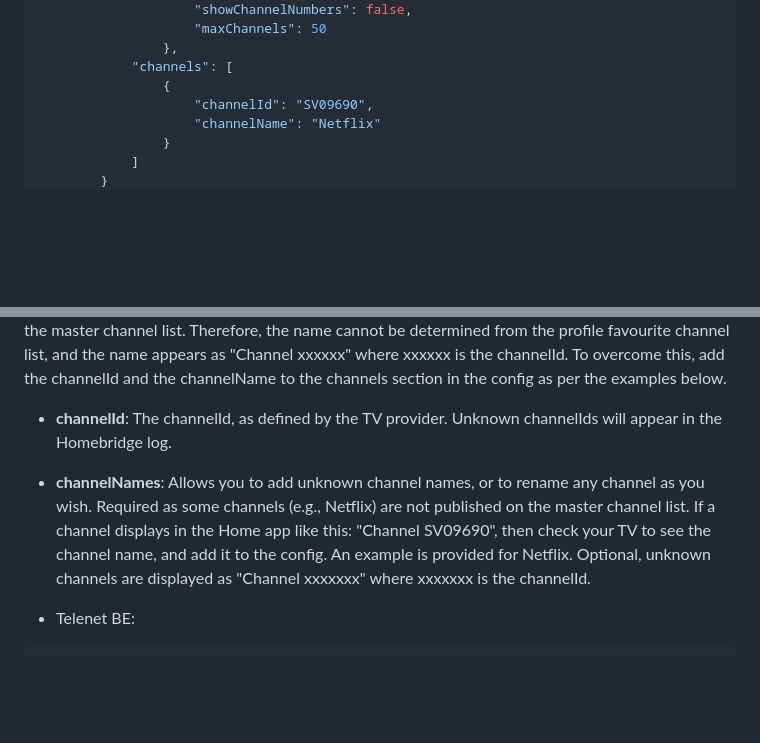
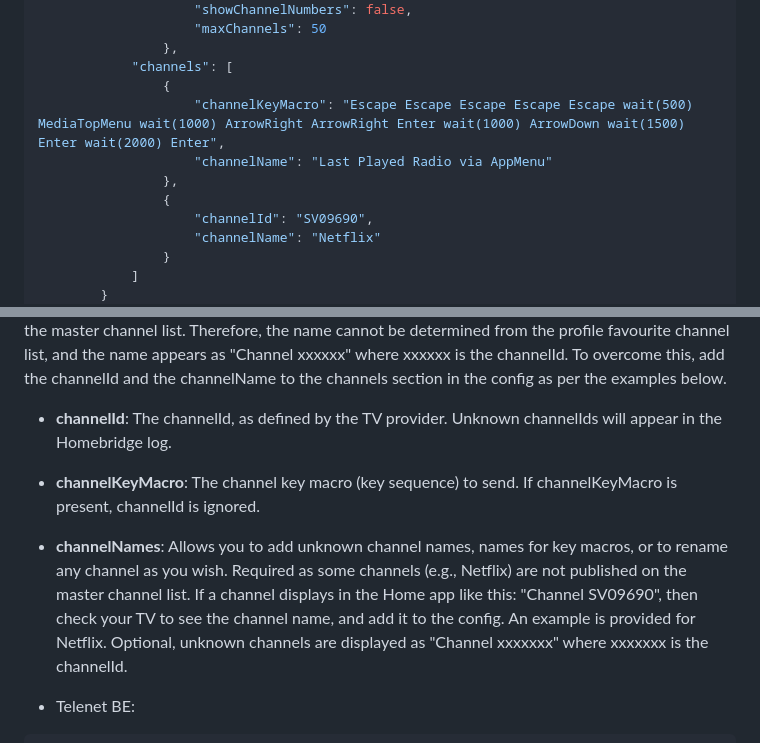
Before and after one commit to jsiegenthaler/homebridge-eosstb, a Markdown page: README.md, 2 parts joined by grey strips. Rendered like a GitHub page; blank space fills up the shorter version.

```diff
--- a/README.md
+++ b/README.md
@@ -261,6 +261,10 @@ Example extended configuration as used on the author with his Samsung TV (where
                 },
             "channels": [
                 {
+                    "channelKeyMacro": "Escape Escape Escape Escape Escape wait(500) MediaTopMenu wait(1000) ArrowRight ArrowRight Enter wait(1000) ArrowDown wait(1500) Enter wait(2000) Enter",
+                    "channelName": "Last Played Radio via AppMenu"
+                },
+                {
                     "channelId": "SV09690",
                     "channelName": "Netflix"
                 }
@@ -361,7 +365,9 @@ Some channels such as Netflix are actually apps on the set-top box, and not norm
 
 * **channelId**: The channelId, as defined by the TV provider. Unknown channelIds will appear in the Homebridge log.
 
-* **channelNames**: Allows you to add unknown channel names, or to rename any channel as you wish. Required as some channels (e.g., Netflix) are not published on the master channel list. If a channel displays in the Home app like this: "Channel SV09690", then check your TV to see the channel name, and add it to the config. An example is provided for Netflix. Optional, unknown channels are displayed as "Channel xxxxxxx" where xxxxxxx is the channelId.
+* **channelKeyMacro**: The channel key macro (key sequence) to send. If channelKeyMacro is present, channelId is ignored.
+
+* **channelNames**: Allows you to add unknown channel names, names for key macros, or to rename any channel as you wish. Required as some channels (e.g., Netflix) are not published on the master channel list. If a channel displays in the Home app like this: "Channel SV09690", then check your TV to see the channel name, and add it to the config. An example is provided for Netflix. Optional, unknown channels are displayed as "Channel xxxxxxx" where xxxxxxx is the channelId.
 
 
 * Telenet BE:
```
